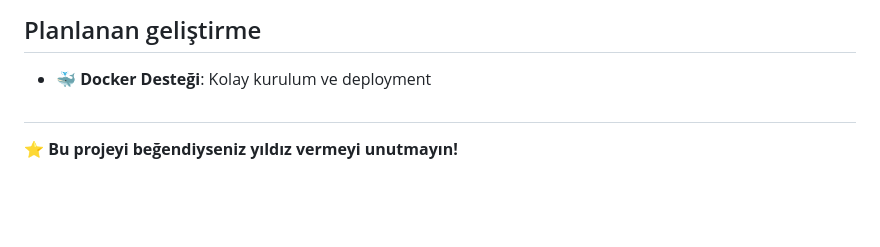
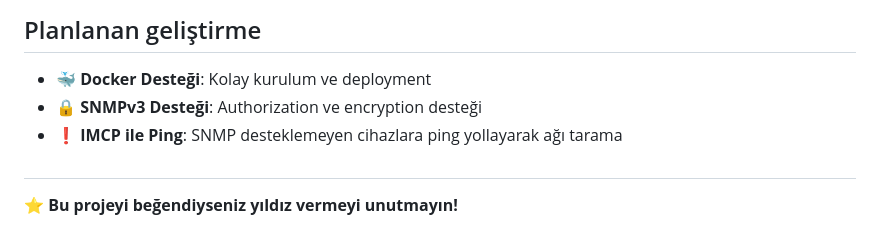
Before and after one commit to junodofbelhaven/network-discovery, a Markdown page: README.md, the part around the change. GitHub-like rendering; blank space fills up the shorter version.

```diff
--- a/README.md
+++ b/README.md
@@ -279,6 +279,8 @@ Bu proje MIT lisansı altında lisanslanmıştır. Detaylar için `LICENSE` dosy
 ## Planlanan geliştirme
 
 - 🐳 **Docker Desteği**: Kolay kurulum ve deployment
+- 🔒 **SNMPv3 Desteği**: Authorization ve encryption desteği
+- ❗️ **IMCP ile Ping**: SNMP desteklemeyen cihazlara ping yollayarak ağı tarama
 
 ##
 
```
